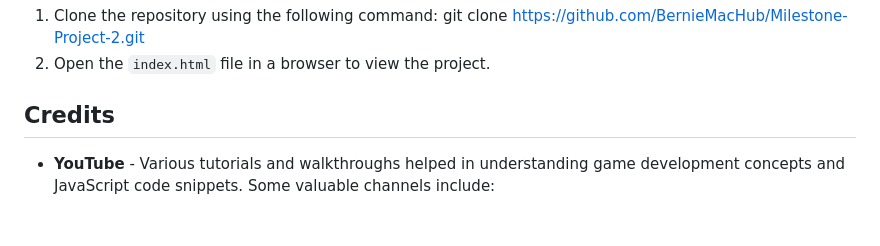
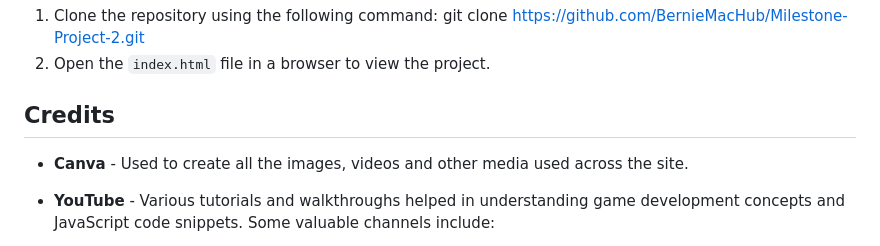
Before and after one commit to BernieMacHub/Milestone-Project-2, a Markdown page: README.md, the part around the change. GitHub-like rendering; blank space fills up the shorter version.

Commit message:
Updating credits

```diff
--- a/README.md
+++ b/README.md
@@ -120,6 +120,8 @@ To deploy the project locally:
 
 ## Credits
 
+- **Canva** - Used to create all the images, videos and other media used across the site.
+
 - **YouTube** - Various tutorials and walkthroughs helped in understanding game development concepts and JavaScript code snippets. Some valuable channels include:
   - [Traversy Media](https://www.youtube.com/user/TechGuyWeb) - Offers comprehensive tutorials on JavaScript and game development.
   - [The Net Ninja](https://www.youtube.com/channel/UCW5YeuERMmlnqo4oq8vwUpg) - Provides in-depth series on JavaScript and front-end development.
```
